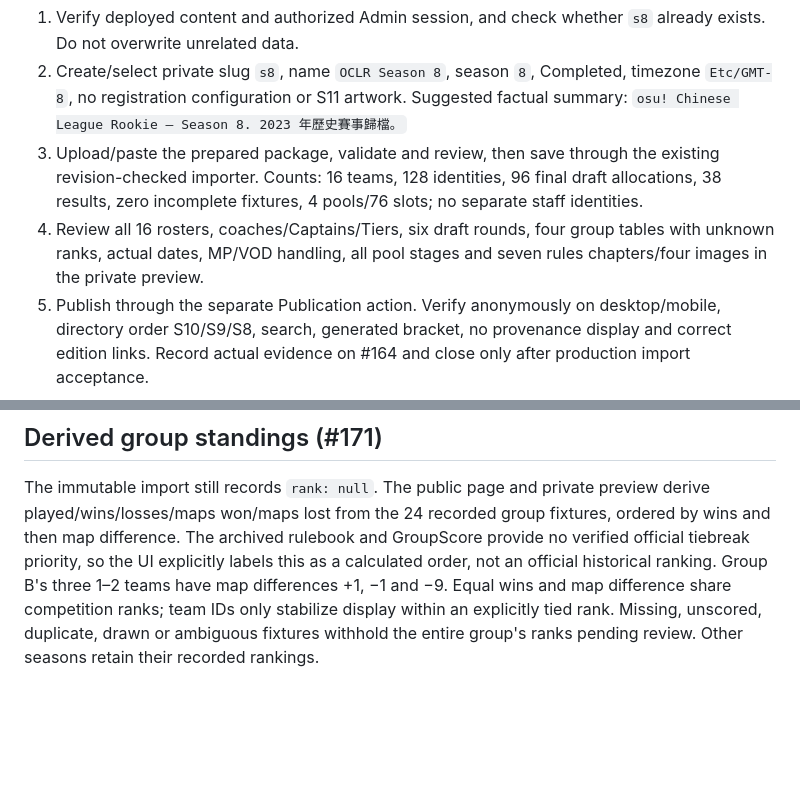
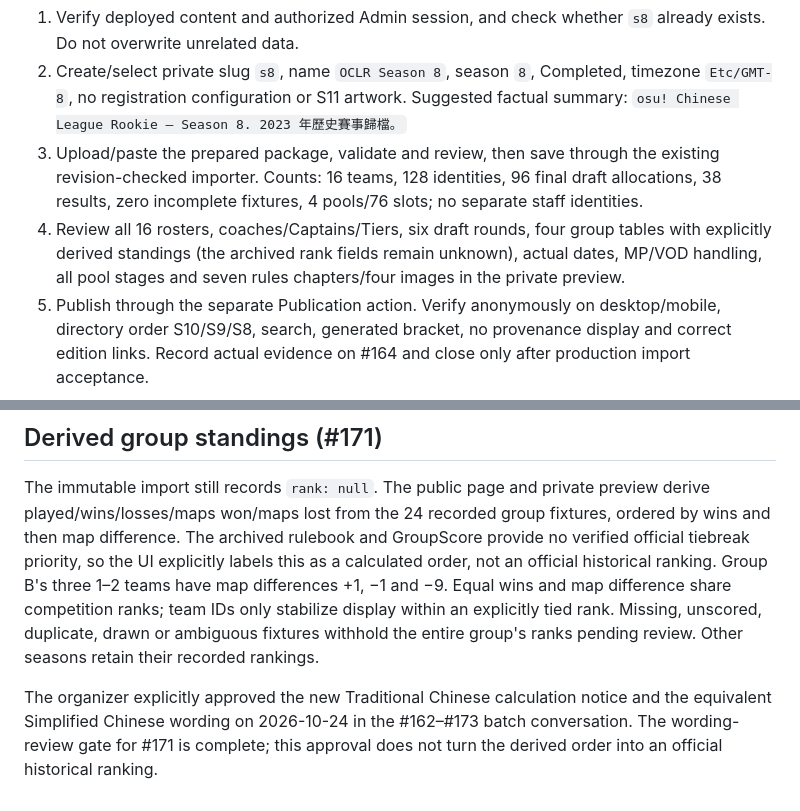
Before and after one commit to Bowenn/OCLR-website, a Markdown page: docs/s8-archive.md, 2 parts joined by grey strips. Rendered like a GitHub page; blank space fills up the shorter version.

Commit message:
docs(archive): record organizer approval of derived ranking notice (#171)

```diff
--- a/docs/s8-archive.md
+++ b/docs/s8-archive.md
@@ -61,7 +61,7 @@ Original BWS, coaches, no-FM/allowed-NM-Mod rules, EX rules, duplicate numbering
 1. Verify deployed content and authorized Admin session, and check whether `s8` already exists. Do not overwrite unrelated data.
 2. Create/select private slug `s8`, name `OCLR Season 8`, season `8`, Completed, timezone `Etc/GMT-8`, no registration configuration or S11 artwork. Suggested factual summary: `osu! Chinese League Rookie — Season 8. 2023 年歷史賽事歸檔。`
 3. Upload/paste the prepared package, validate and review, then save through the existing revision-checked importer. Counts: 16 teams, 128 identities, 96 final draft allocations, 38 results, zero incomplete fixtures, 4 pools/76 slots; no separate staff identities.
-4. Review all 16 rosters, coaches/Captains/Tiers, six draft rounds, four group tables with unknown ranks, actual dates, MP/VOD handling, all pool stages and seven rules chapters/four images in the private preview.
+4. Review all 16 rosters, coaches/Captains/Tiers, six draft rounds, four group tables with explicitly derived standings (the archived rank fields remain unknown), actual dates, MP/VOD handling, all pool stages and seven rules chapters/four images in the private preview.
 5. Publish through the separate Publication action. Verify anonymously on desktop/mobile, directory order S10/S9/S8, search, generated bracket, no provenance display and correct edition links. Record actual evidence on #164 and close only after production import acceptance.
 
 No database migration is needed. **Deploy support for nullable historical ranks before importing this S8 package.** Earlier builds that require numeric archive ranks cannot parse this edition after import; rollback must retain compatible archive support rather than erasing archive revisions or audit history. Publication, Admin scoping, revision locks, idempotency and transactional audit behavior remain unchanged.
@@ -69,3 +69,5 @@ No database migration is needed. **Deploy support for nullable historical ranks
 ## Derived group standings (#171)
 
 The immutable import still records `rank: null`. The public page and private preview derive played/wins/losses/maps won/maps lost from the 24 recorded group fixtures, ordered by wins and then map difference. The archived rulebook and GroupScore provide no verified official tiebreak priority, so the UI explicitly labels this as a calculated order, not an official historical ranking. Group B's three 1–2 teams have map differences +1, −1 and −9. Equal wins and map difference share competition ranks; team IDs only stabilize display within an explicitly tied rank. Missing, unscored, duplicate, drawn or ambiguous fixtures withhold the entire group's ranks pending review. Other seasons retain their recorded rankings.
+
+The organizer explicitly approved the new Traditional Chinese calculation notice and the equivalent Simplified Chinese wording on 2026-10-24 in the #162–#173 batch conversation. The wording-review gate for #171 is complete; this approval does not turn the derived order into an official historical ranking.
```
